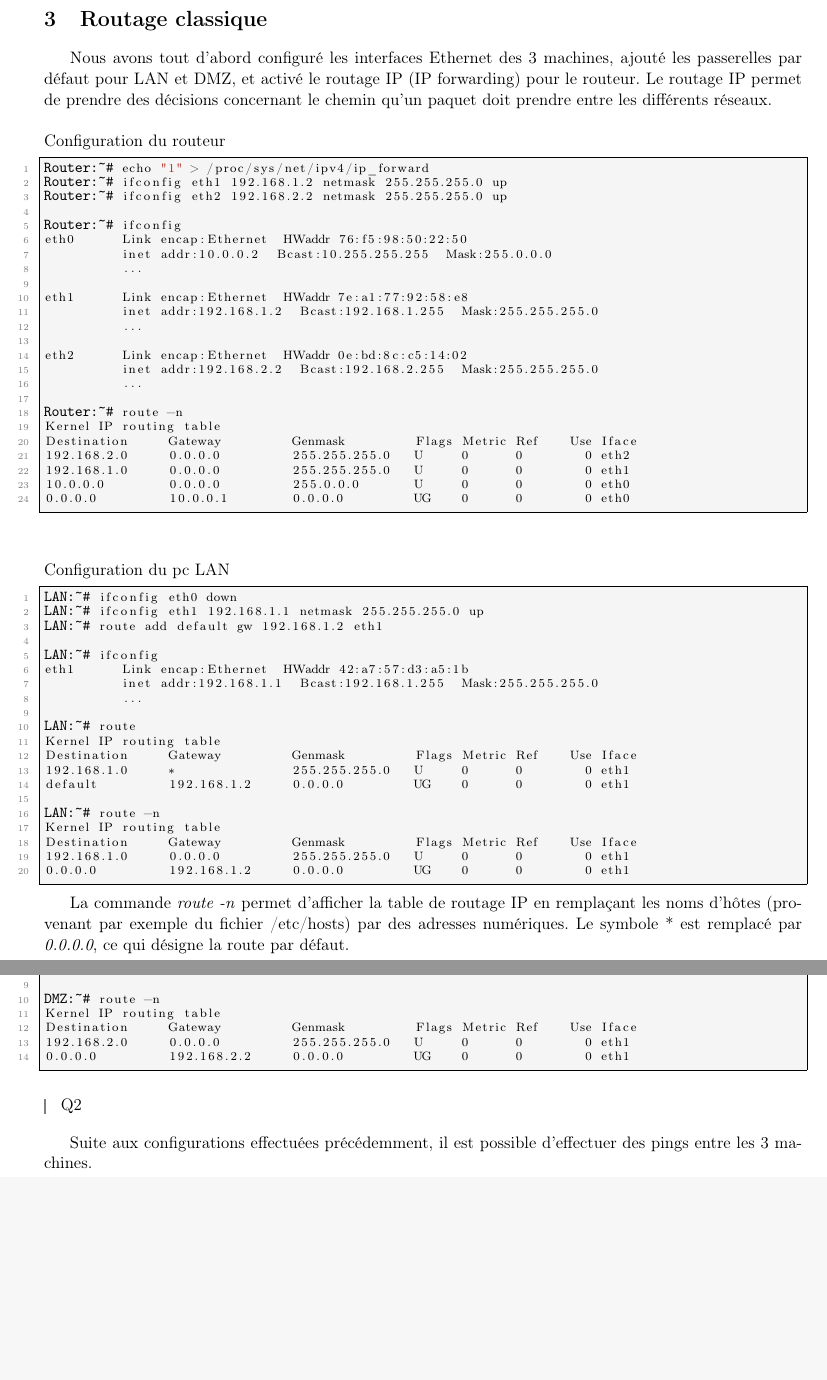
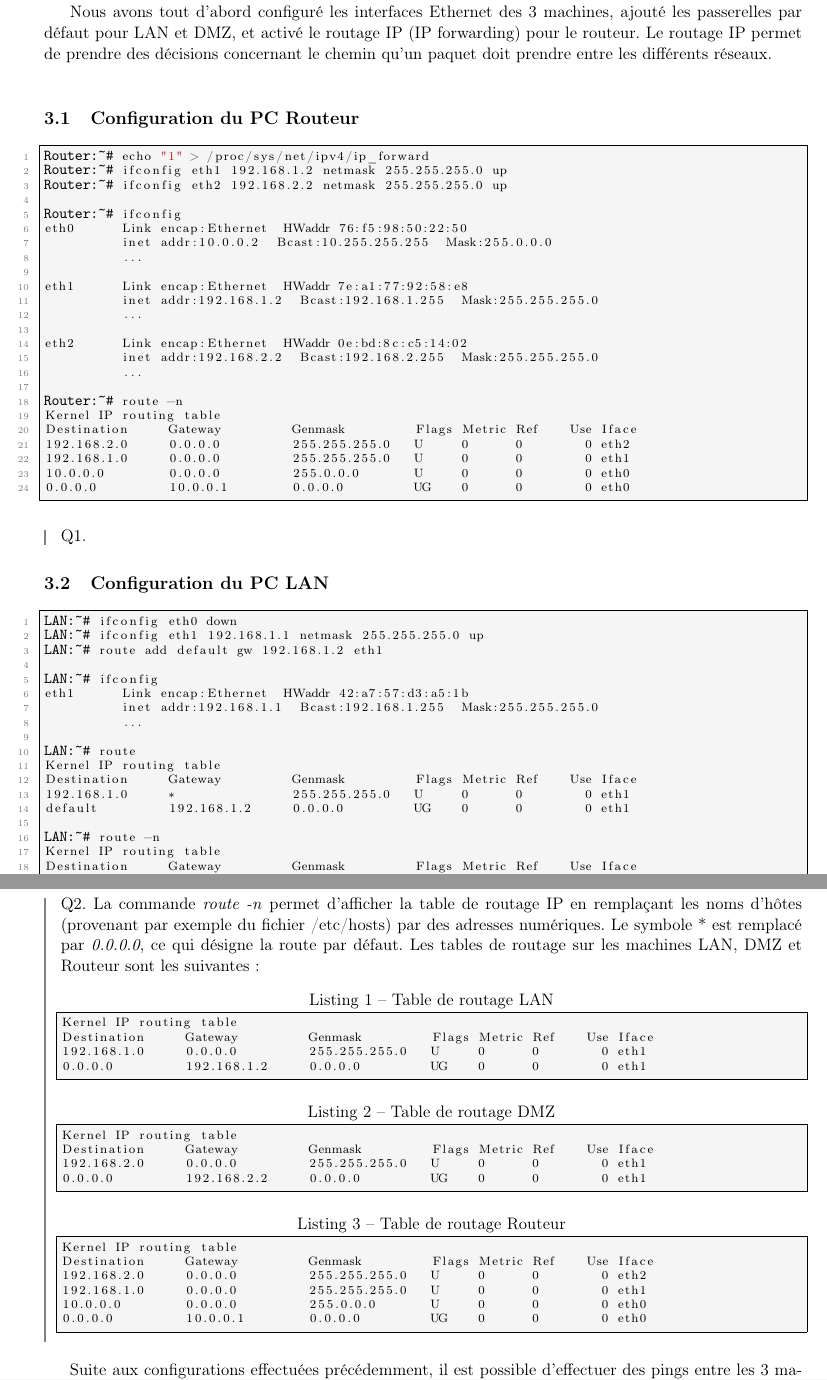
Before and after one commit to ObsidianWitch/eduit3005, a LaTeX document (IT3005_rapport.tex): two parts of pages 3 and 4 of 5 before the commit and two parts of pages 3 and 5 of 8 after it, joined at a grey line, cut at the place of the change, the shorter picture padded with empty space. Compiled offline with pdfLaTeX.

Commit message:
tables de routage, configuration du serveur web

```diff
--- a/IT3005_rapport.tex
+++ b/IT3005_rapport.tex
@@ -121,7 +122,7 @@
 Nous avons tout d'abord configuré les interfaces Ethernet des 3 machines, ajouté les passerelles par défaut pour LAN et DMZ, et activé le routage IP (IP forwarding) pour le routeur. Le routage IP permet de prendre des décisions concernant le chemin qu'un paquet doit prendre entre les différents réseaux.\\
 % TODO plus de détails ip forwarding
 
-\noindent Configuration du routeur
+\subsection{Configuration du PC Routeur}
 % TODO coloration syntaxique
 \begin{lstlisting}
 /*Router:~#*/ echo "1" > /proc/sys/net/ipv4/ip_forward
@@ -152,13 +153,13 @@ Destination     Gateway         Genmask         Flags Metric Ref    Use Iface
 \hfill
 
 \begin{leftbar}
-\noindent % Q1. TODO Q1
+\noindent Q1. % TODO Q1
 %/proc/sys enable/disable kernel features
 %/proc/sys/net adjust network configuration on running machine
 %/proc/sys/net/ipv4
 \end{leftbar}
 
-\noindent Configuration du pc LAN
+\subsection{Configuration du PC LAN}
 \begin{lstlisting}
 /*LAN:~#*/ ifconfig eth0 down
 /*LAN:~#*/ ifconfig eth1 192.168.1.1 netmask 255.255.255.0 up
@@ -182,10 +183,7 @@ Destination     Gateway         Genmask         Flags Metric Ref    Use Iface
 0.0.0.0         192.168.1.2     0.0.0.0         UG    0      0        0 eth1
 \end{lstlisting}
 
-La commande \emph{route -n} permet d'afficher la table de routage IP en remplaçant les noms d'hôtes (provenant par exemple du fichier /etc/hosts) par des adresses numériques. Le symbole * est remplacé par \emph{0.0.0.0}, ce qui désigne la route par défaut.
-\newpage
-
-\noindent Configuration du pc DMZ
+\subsection{Configuration du PC DMZ}
 \begin{lstlisting}
 /*DMZ:~#*/ ifconfig eth0 down
 /*DMZ:~#*/ ifconfig eth1 192.168.2.1 netmask 255.255.255.0 up
@@ -198,6 +198,27 @@ eth1      Link encap:Ethernet  HWaddr 86:e8:ec:bc:60:67
 
-/*DMZ:~#*/ route -n
+\subsection{Tables de routage}
+\begin{leftbar}
+	\noindent Q2. La commande \emph{route -n} permet d'afficher la table de routage IP en remplaçant les noms d'hôtes (provenant par exemple du fichier /etc/hosts) par des adresses numériques. Le symbole * est remplacé par \emph{0.0.0.0}, ce qui désigne la route par défaut. Les tables de routage sur les machines LAN, DMZ et Routeur sont les suivantes :
+	\begin{lstlisting}[caption=Table de routage LAN, numbers=none]
+Kernel IP routing table
+Destination     Gateway         Genmask         Flags Metric Ref    Use Iface
+192.168.1.0     0.0.0.0         255.255.255.0   U     0      0        0 eth1
+0.0.0.0         192.168.1.2     0.0.0.0         UG    0      0        0 eth1
+	\end{lstlisting}
+	\begin{lstlisting}[caption=Table de routage DMZ, numbers=none]
 Kernel IP routing table
 Destination     Gateway         Genmask         Flags Metric Ref    Use Iface
 192.168.2.0     0.0.0.0         255.255.255.0   U     0      0        0 eth1
 0.0.0.0         192.168.2.2     0.0.0.0         UG    0      0        0 eth1
+	\end{lstlisting}
+	\begin{lstlisting}[caption=Table de routage Routeur, numbers=none]
+Kernel IP routing table
+Destination     Gateway         Genmask         Flags Metric Ref    Use Iface
+192.168.2.0     0.0.0.0         255.255.255.0   U     0      0        0 eth2
+192.168.1.0     0.0.0.0         255.255.255.0   U     0      0        0 eth1
+10.0.0.0        0.0.0.0         255.0.0.0       U     0      0        0 eth0
+0.0.0.0         10.0.0.1        0.0.0.0         UG    0      0        0 eth0
+	\end{lstlisting}
+\end{leftbar}
+
+Suite aux configurations effectuées précédemment, il est possible d'effectuer des pings entre les 3 machines.\\
@@ -204,7 +252,6 @@ Destination     Gateway         Genmask         Flags Metric Ref    Use Iface
 \end{lstlisting}
 
-\begin{leftbar}
-\noindent Q2 %TODO Q2
-\end{leftbar}
+\begin{lstlisting}[caption=/etc/apache2/sites-enabled/000-default, escapechar=\%]
+%\textbf{<VirtualHost *:8080>}%
+        ServerAdmin webmaster@localhost
 
-Suite aux configurations effectuées précédemment, il est possible d'effectuer des pings entre les 3 machines.
```
Also changed, not shown: sch3DMZ.png (added), sch3LAN.png (added), IT3005_rapport.tex (64 more changed lines).
